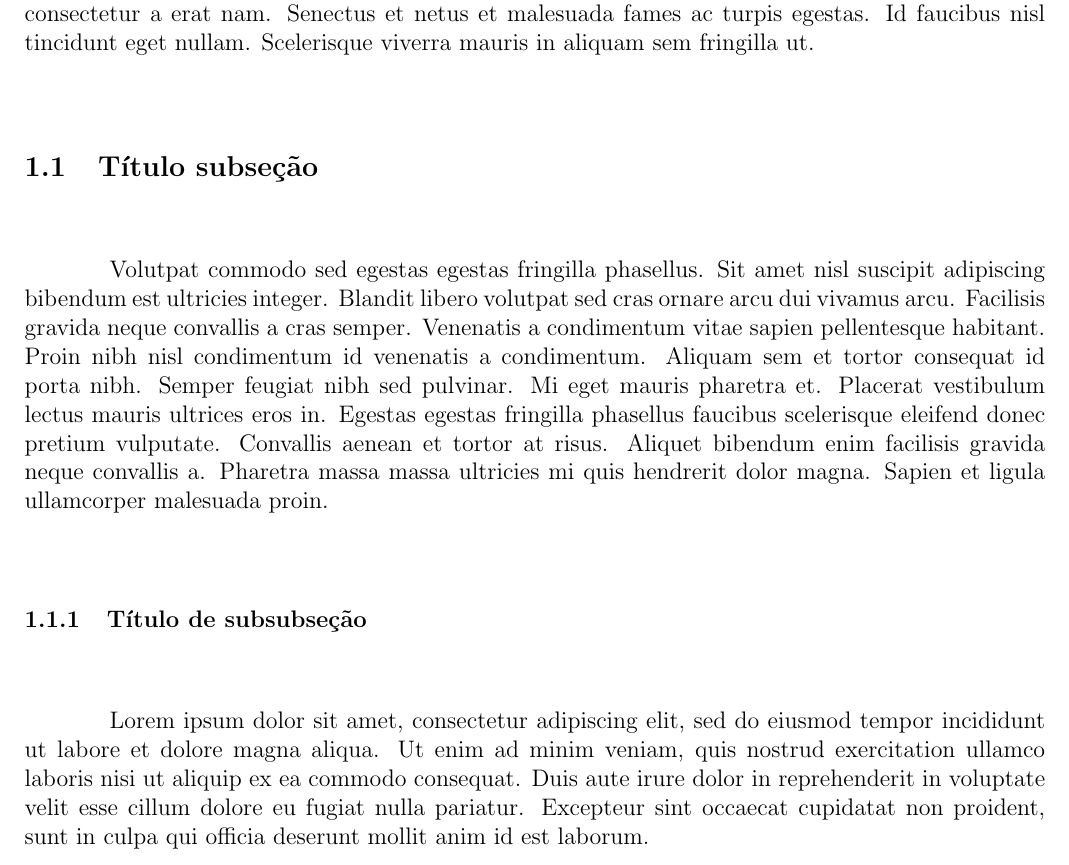
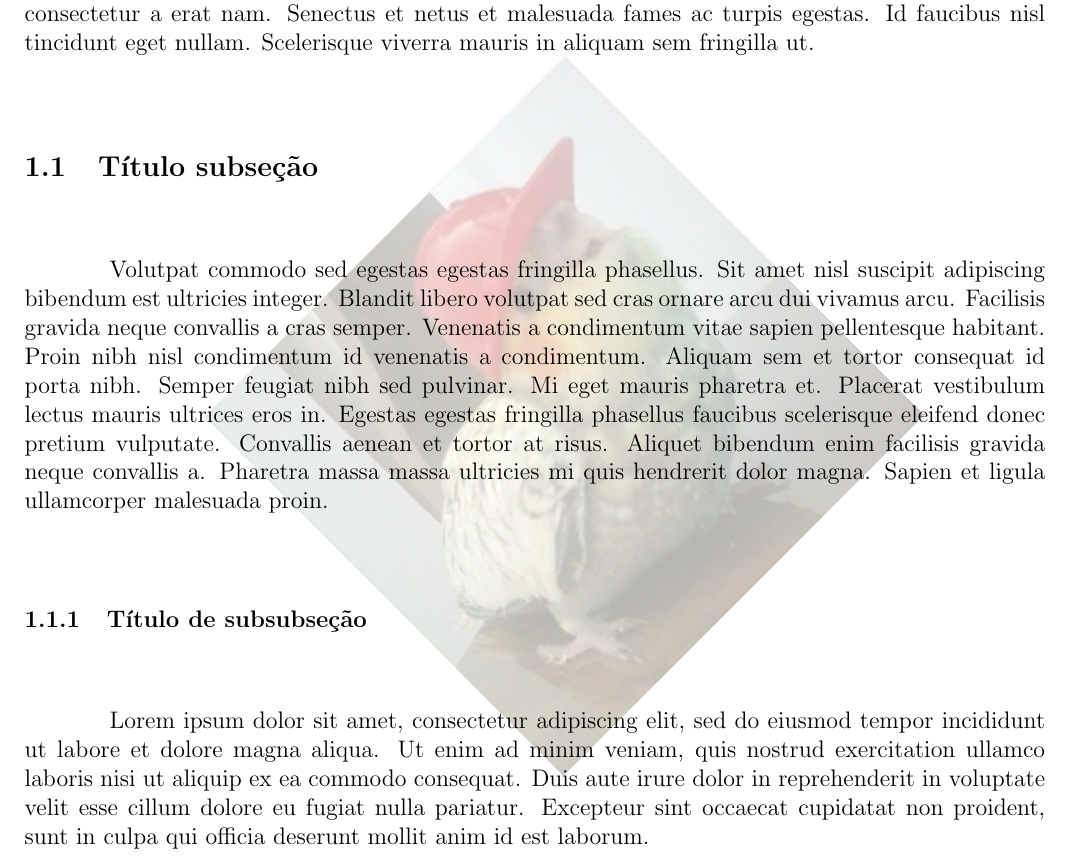
Before and after one commit to hmajr/latex_course, a LaTeX document (article/first-doc.tex): part of page 6 of 28, cut so that both start at the same text. Compiled offline with pdfLaTeX.

Commit message:
Cria marca d'agua

```diff
--- a/article/first-doc.tex
+++ b/article/first-doc.tex
@@ -7,23 +7,36 @@
 %%	PACOTES  &&
 %%&&&&&&&&&&&&&
 
+%% Formatação do texto
 \usepackage[utf8]{inputenc} %Este pacote adciona suporte acentuação
 \usepackage[brazil]{babel} %Este pacote traduz comandos para pt-br
 \usepackage{indentfirst} %Este pacote identa primeiro parágrafo
 \usepackage{setspace} %Este pacote altera espaçamento entre linhas
+%% Margens
 \usepackage[a4paper, left=1cm, right=2cm, top=2cm, bottom=3cm]{geometry} %Este pacote altera margem do documento
+%% Cores
 \usepackage[usenames, dvipsnames]{xcolor} %Modifica as cores [pacotes adcionais de cores]
+%% Figuras
 \usepackage{graphicx} %Este pacote adciona suporte a figuras
 \usepackage{float} %Este pacote força posicionamento de figuras
 \usepackage{subcaption} %Este pacote adciona suporte subfiguras
 \usepackage{wrapfig} %Este pacote permite colocar figura no meio do texto
+%% Tabelas
 \usepackage{multirow} %Este pacote adciona suporte mesclagem linhas
 \usepackage{tabularx} %Este pacote permite personalizaçao margens da tabela
+%% Matemática
 \usepackage{amsmath} %Este pacote inclui modo matemático
-\usepackage{natbib} %Este pacote adciona opções de citações
+%% Bibliografia
+\usepackage{natbib} %Este pacote adciona opções de citações bibliograficas
+%% Colunas de texto
 \usepackage{multicol} %Este pacote adciona colunas personalizadas
+%% Notas de rodapé
 \usepackage[perpage]{footmisc} %Este pacote reseta contagem de rodapé por página
-\usepackage{csquotes}
+%% Citações
+\usepackage{csquotes} %Este pacote adciona opções de quotes
+%%Marca dagua
+\usepackage{draftwatermark} %Este pacote adciona suporte marca dagua
+\usepackage{transparent} %Este pacote adciona suporte transparencia
 
 %%&&&&&&&&&&&&&&&&
 %%	PARÂMETROS  &&
```
Also changed, not shown: article/first-doc.pdf, article/first-doc.tex (6 more changed lines), 2 other files.
